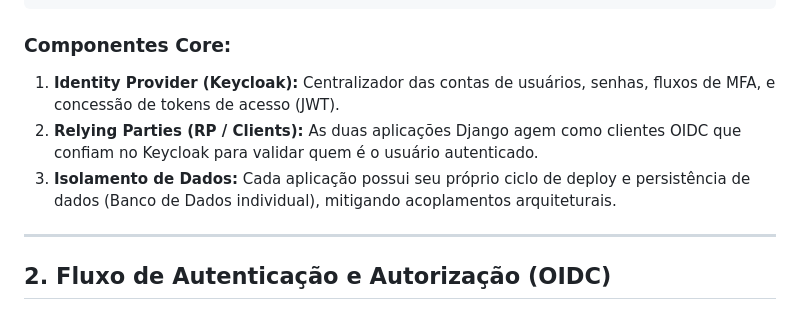
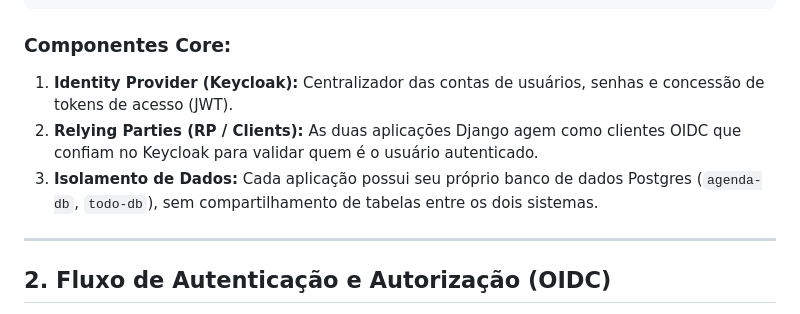
Before and after one commit to LuizBaixo/TesteKeycloack, a Markdown page: README.md, the part around one of its changes. GitHub-like rendering.

````diff
--- a/README.md
+++ b/README.md
@@ -43,9 +41,9 @@ A arquitetura adota uma abordagem descentralizada para os serviços de negócio
 ```
 
 ### Componentes Core:
-1.  **Identity Provider (Keycloak):** Centralizador das contas de usuários, senhas, fluxos de MFA, e concessão de tokens de acesso (JWT).
+1.  **Identity Provider (Keycloak):** Centralizador das contas de usuários, senhas e concessão de tokens de acesso (JWT).
 2.  **Relying Parties (RP / Clients):** As duas aplicações Django agem como clientes OIDC que confiam no Keycloak para validar quem é o usuário autenticado.
-3.  **Isolamento de Dados:** Cada aplicação possui seu próprio ciclo de deploy e persistência de dados (Banco de Dados individual), mitigando acoplamentos arquiteturais.
+3.  **Isolamento de Dados:** Cada aplicação possui seu próprio banco de dados Postgres (`agenda-db`, `todo-db`), sem compartilhamento de tabelas entre os dois sistemas.
 
 ---
 
````
Also changed, not shown: other parts of README.md (+39 -33 lines).
